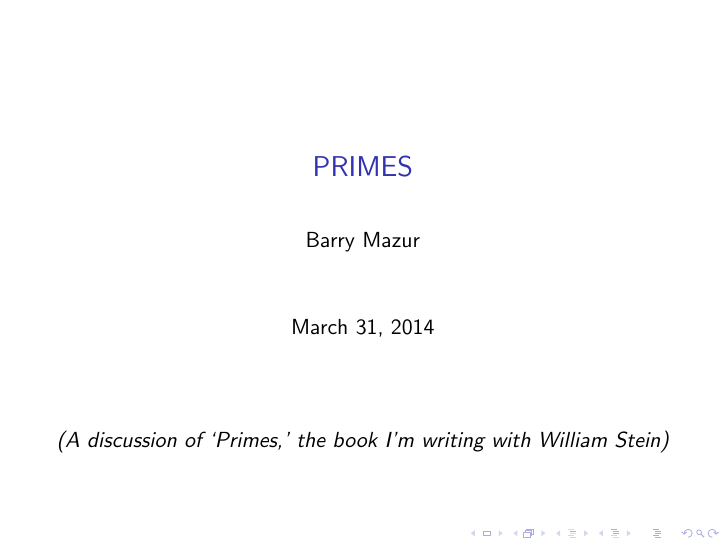
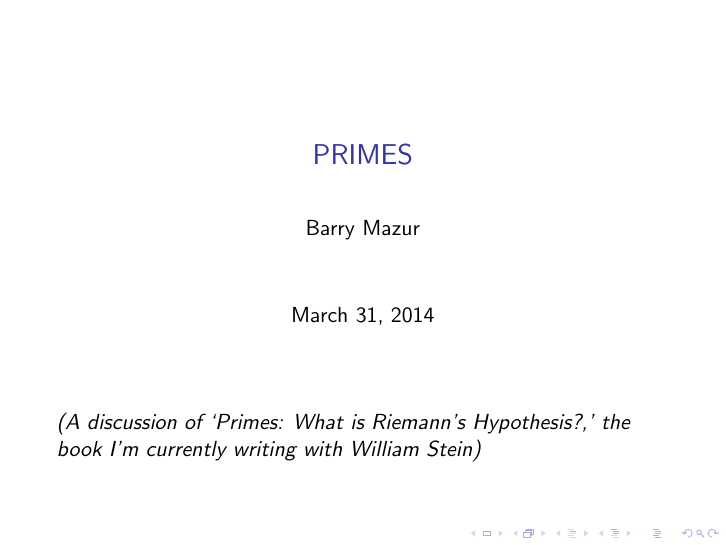
Before and after one commit to williamstein/rh, LaTeX slides (rh/slides.tex): page 1 of 4 before the commit and page 1 of 5 after it. Compiled offline with pdfLaTeX.

Commit message:
auto-commit

```diff
--- a/rh/slides.tex
+++ b/rh/slides.tex
@@ -103,17 +103,17 @@ sensitive=true}
 \begin{frame}
 \titlepage
 
-{\it (A discussion of `Primes,' the book I'm writing with William Stein)}
+{\it (A discussion of `Primes: What is Riemann's Hypothesis?,' the book I'm currently writing with William Stein)}
 \end{frame}
 
 \begin{frame}
 \frametitle{William:}
  (Here I'll put the video)
 \end{frame}
+\begin{frame}
+\frametitle{frame title}
 
-
-
-\section{Section no.1}
+\end{frame}
 \begin{frame}
 \frametitle{frame title}
 Each frame should have a title.  and figures!
```
